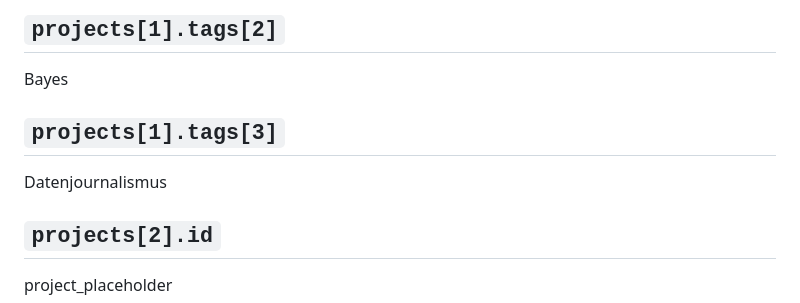
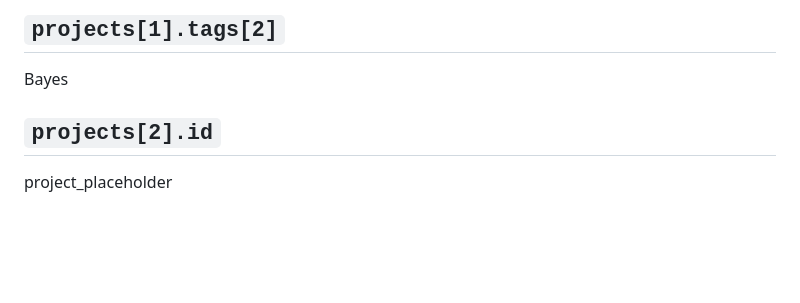
Before and after one commit to datenpunk-ch/base, a Markdown page: content/copy.de.md, the part around the change. Drawn GitHub-style; blank space fills up the shorter version.

Commit message:
Remove Datenjournalismus tag from Swiss Film project card.

```diff
--- a/content/copy.de.md
+++ b/content/copy.de.md
@@ -258,10 +258,6 @@ Kultur
 ## `projects[1].tags[2]`
 
 Bayes
-
-## `projects[1].tags[3]`
-
-Datenjournalismus
 
 ## `projects[2].id`
 
```
Also changed, not shown: content/copy.en.md (+0 -4 lines).
